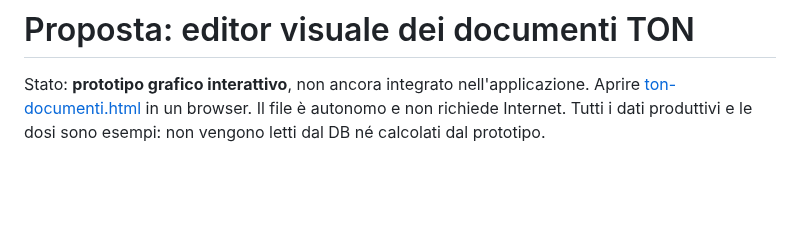
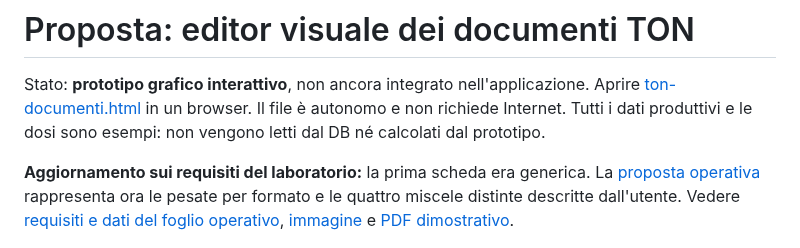
Before and after one commit to UniSgamb98/Orodent-EcoS, a Markdown page: docs/ton-documenti-proposta.md, the part around the change. Rendered like a GitHub page; blank space fills up the shorter version.

Commit message:
Refine document proposal around laboratory weighing and press requirements

```diff
--- a/docs/ton-documenti-proposta.md
+++ b/docs/ton-documenti-proposta.md
@@ -4,6 +4,13 @@ Stato: **prototipo grafico interattivo**, non ancora integrato nell'applicazione
 Aprire [ton-documenti.html](mockups/ton-documenti.html) in un browser. Il file è
 autonomo e non richiede Internet. Tutti i dati produttivi e le dosi sono esempi:
 non vengono letti dal DB né calcolati dal prototipo.
+
+**Aggiornamento sui requisiti del laboratorio:** la prima scheda era generica.
+La [proposta operativa](mockups/ton-documenti-laboratorio.html) rappresenta ora
+le pesate per formato e le quattro miscele distinte descritte dall'utente.
+Vedere [requisiti e dati del foglio operativo](ton-documenti-laboratorio.md),
+[immagine](mockups/ton-documenti-laboratorio-anteprima.png) e
+[PDF dimostrativo](mockups/ton-documenti-laboratorio.pdf).
 
 ![Editor visuale con tabella dosi selezionata](mockups/ton-documenti-editor.png)
 
```
Also changed, not shown: docs/ton-documenti-laboratorio.md (added, +94 -0 lines), docs/mockups/ton-documenti-laboratorio-anteprima.png (added), docs/mockups/ton-documenti-laboratorio-editor.png (added), 2 other files.
